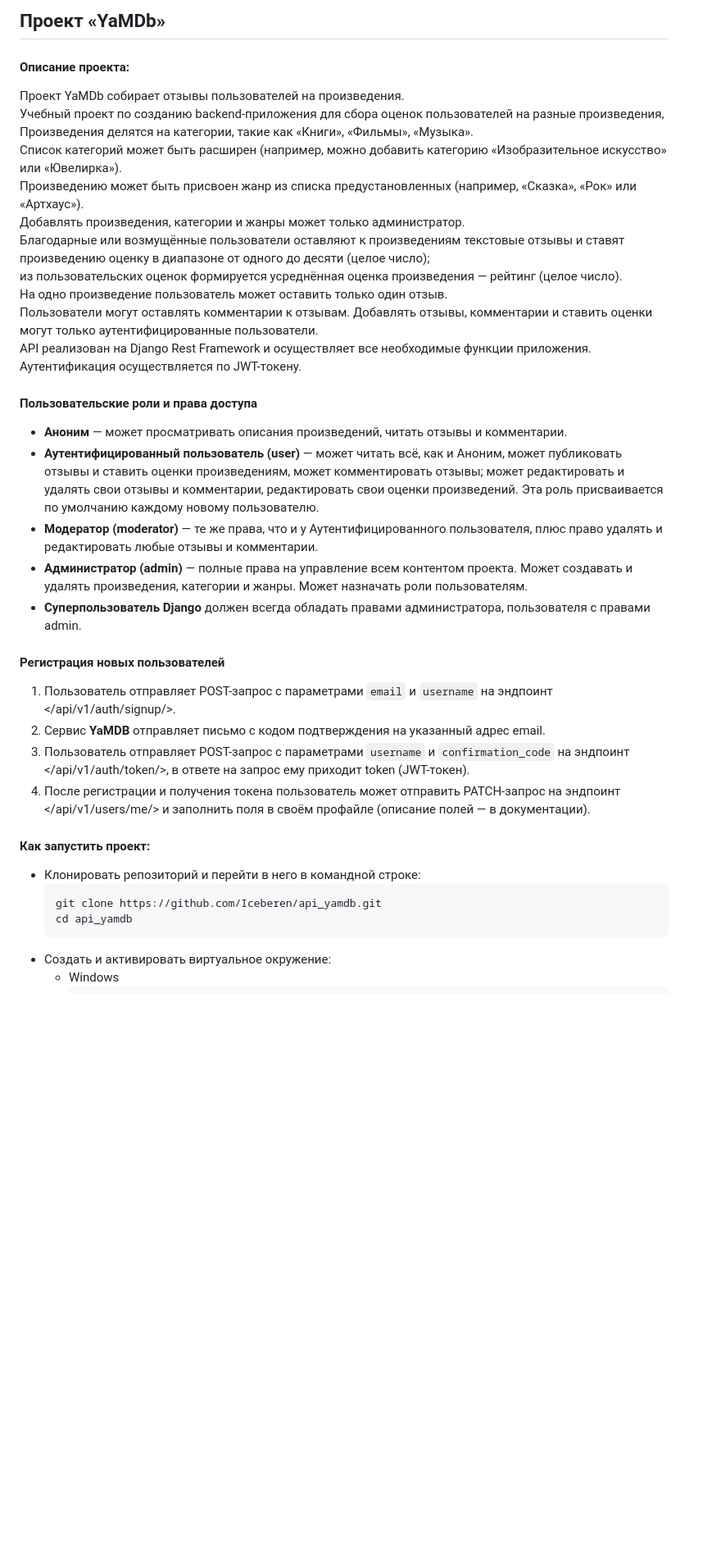
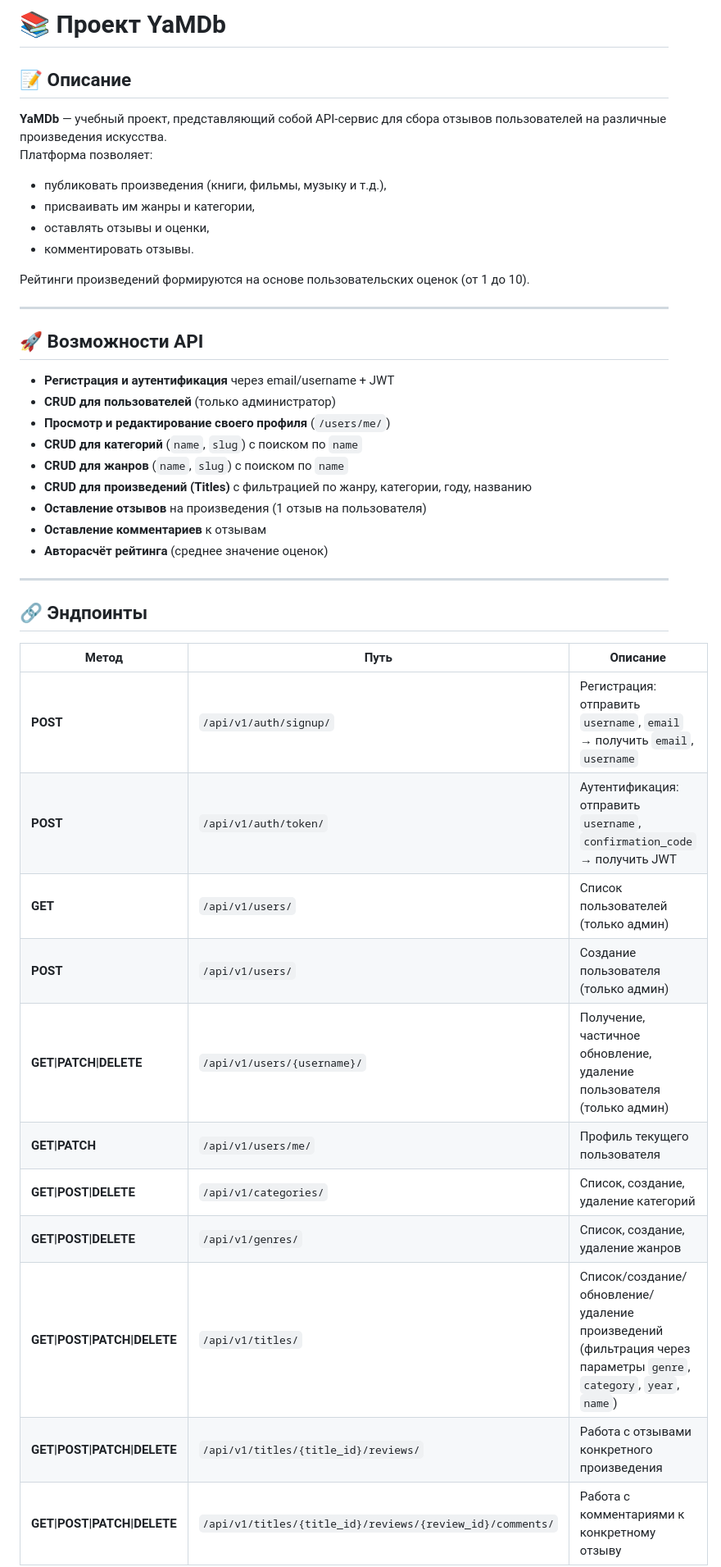
Before and after one commit to Iceberen/api_yamdb, a Markdown page: README.md, the part around one of its changes. Shown at 82% size. Drawn GitHub-style; blank space fills up the shorter version.

Commit message:
upgrage README

````diff
--- a/README.md
+++ b/README.md
@@ -1,37 +1,46 @@
-## Проект «YaMDb»
-#### Описание проекта:
-Проект YaMDb собирает отзывы пользователей на произведения.
-Учебный проект по созданию backend-приложения для сбора оценок пользователей на разные произведения,
-Произведения делятся на категории, такие как «Книги», «Фильмы», «Музыка».
-Список категорий может быть расширен (например, можно добавить категорию «Изобразительное искусство» или «Ювелирка»).
-Произведению может быть присвоен жанр из списка предустановленных (например, «Сказка», «Рок» или «Артхаус»).
-Добавлять произведения, категории и жанры может только администратор.
-Благодарные или возмущённые пользователи оставляют к произведениям текстовые отзывы и ставят произведению оценку в диапазоне от одного до десяти (целое число);
-из пользовательских оценок формируется усреднённая оценка произведения — рейтинг (целое число).
-На одно произведение пользователь может оставить только один отзыв.
-Пользователи могут оставлять комментарии к отзывам.
-Добавлять отзывы, комментарии и ставить оценки могут только аутентифицированные пользователи.
-API реализован на Django Rest Framework и осуществляет все необходимые функции приложения.
-Аутентификация осуществляется по JWT-токену.
+# 📚 Проект YaMDb
 
-#### Пользовательские роли и права доступа
-+ __Аноним__ — может просматривать описания произведений, читать отзывы и комментарии.
-+ __Аутентифицированный пользователь (user)__ — может читать всё, как и Аноним, может публиковать отзывы и ставить оценки произведениям, может комментировать отзывы; может редактировать и удалять свои отзывы и комментарии, редактировать свои оценки произведений. Эта роль присваивается по умолчанию каждому новому пользователю.
-+ __Модератор (moderator)__ — те же права, что и у Аутентифицированного пользователя, плюс право удалять и редактировать любые отзывы и комментарии.
-+ __Администратор (admin)__ — полные права на управление всем контентом проекта. Может создавать и удалять произведения, категории и жанры. Может назначать роли пользователям.
-+ __Суперпользователь Django__ должен всегда обладать правами администратора, пользователя с правами admin.
+## 📝 Описание
 
-#### Регистрация новых пользователей
-1. Пользователь отправляет POST-запрос с параметрами ```email``` и ```username``` на эндпоинт </api/v1/auth/signup/>.
-2. Сервис __YaMDB__ отправляет письмо с кодом подтверждения на указанный адрес email.
-3. Пользователь отправляет POST-запрос с параметрами ```username``` и ```confirmation_code``` на эндпоинт </api/v1/auth/token/>, в ответе на запрос ему приходит token (JWT-токен).
-4. После регистрации и получения токена пользователь может отправить PATCH-запрос на эндпоинт </api/v1/users/me/> и заполнить поля в своём профайле (описание полей — в документации).
+**YaMDb** — учебный проект, представляющий собой API-сервис для сбора отзывов пользователей на различные произведения искусства.
+Платформа позволяет:
 
-#### Как запустить проект:
-- Клонировать репозиторий и перейти в него в командной строке:
-  ```
-  git clone https://github.com/Iceberen/api_yamdb.git
-  cd api_yamdb
-  ```
-- Cоздать и активировать виртуальное окружение:
-  - Windows
+- публиковать произведения (книги, фильмы, музыку и т.д.),
+- присваивать им жанры и категории,
+- оставлять отзывы и оценки,
+- комментировать отзывы.
+
+Рейтинги произведений формируются на основе пользовательских оценок (от 1 до 10).
+
+---
+
+## 🚀 Возможности API
+
+- **Регистрация и аутентификация** через email/username + JWT
+- **CRUD для пользователей** (только администратор)
+- **Просмотр и редактирование своего профиля** (`/users/me/`)
+- **CRUD для категорий** (`name`, `slug`) с поиском по `name`
+- **CRUD для жанров** (`name`, `slug`) с поиском по `name`
+- **CRUD для произведений (Titles)** с фильтрацией по жанру, категории, году, названию
+- **Оставление отзывов** на произведения (1 отзыв на пользователя)
+- **Оставление комментариев** к отзывам
+- **Авторасчёт рейтинга** (среднее значение оценок)
+
+---
+
+## 🔗 Эндпоинты
+
+| Метод  | Путь                                                    | Описание                                                        |
+|--------|---------------------------------------------------------|-----------------------------------------------------------------|
+| **POST**   | `/api/v1/auth/signup/`                                  | Регистрация: отправить `username`, `email` → получить `email`, `username` |
+| **POST**   | `/api/v1/auth/token/`                                   | Аутентификация: отправить `username`, `confirmation_code` → получить JWT |
+| **GET**    | `/api/v1/users/`                                        | Список пользователей (только админ)                             |
+| **POST**   | `/api/v1/users/`                                        | Создание пользователя (только админ)                            |
+| **GET\|PATCH\|DELETE** | `/api/v1/users/{username}/`                      | Получение, частичное обновление, удаление пользователя (только админ) |
+| **GET\|PATCH**        | `/api/v1/users/me/`                              | Профиль текущего пользователя                                   |
+| **GET\|POST\|DELETE** | `/api/v1/categories/`                             | Список, создание, удаление категорий                            |
+| **GET\|POST\|DELETE** | `/api/v1/genres/`                                 | Список, создание, удаление жанров                               |
+| **GET\|POST\|PATCH\|DELETE** | `/api/v1/titles/`                           | Список/создание/обновление/удаление произведений (фильтрация через параметры `genre`, `category`, `year`, `name`) |
+| **GET\|POST\|PATCH\|DELETE** | `/api/v1/titles/{title_id}/reviews/`          | Работа с отзывами конкретного произведения                      |
+| **GET\|POST\|PATCH\|DELETE** | `/api/v1/titles/{title_id}/reviews/{review_id}/comments/` | Работа с комментариями к конкретному отзыву                    |
+
````
Also changed, not shown: other parts of README.md (+85 -79 lines).
